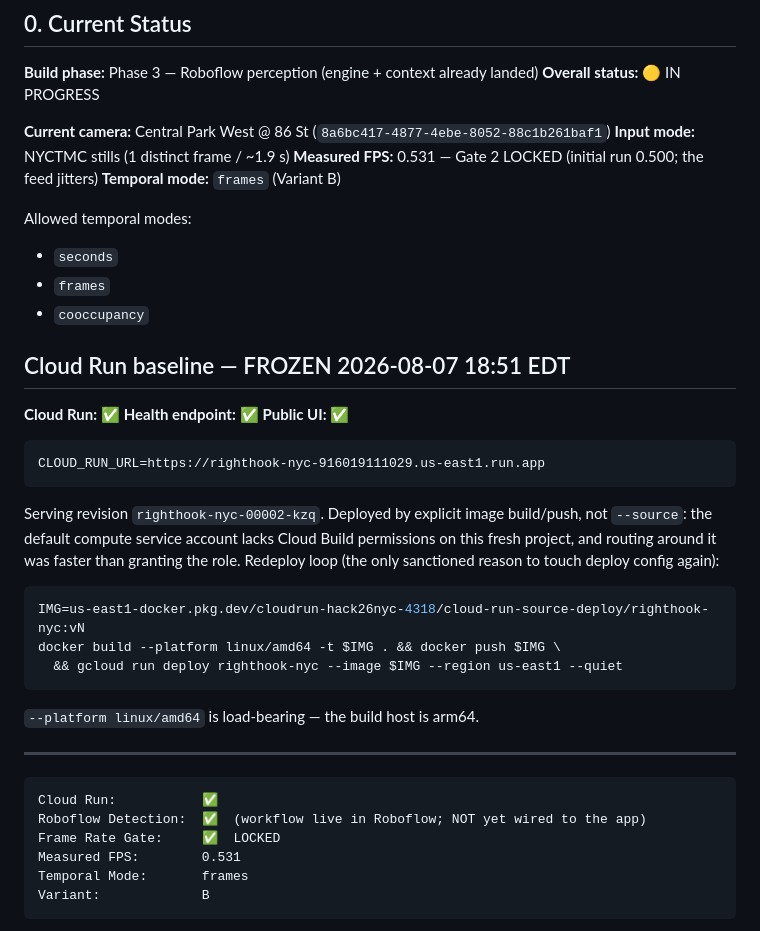
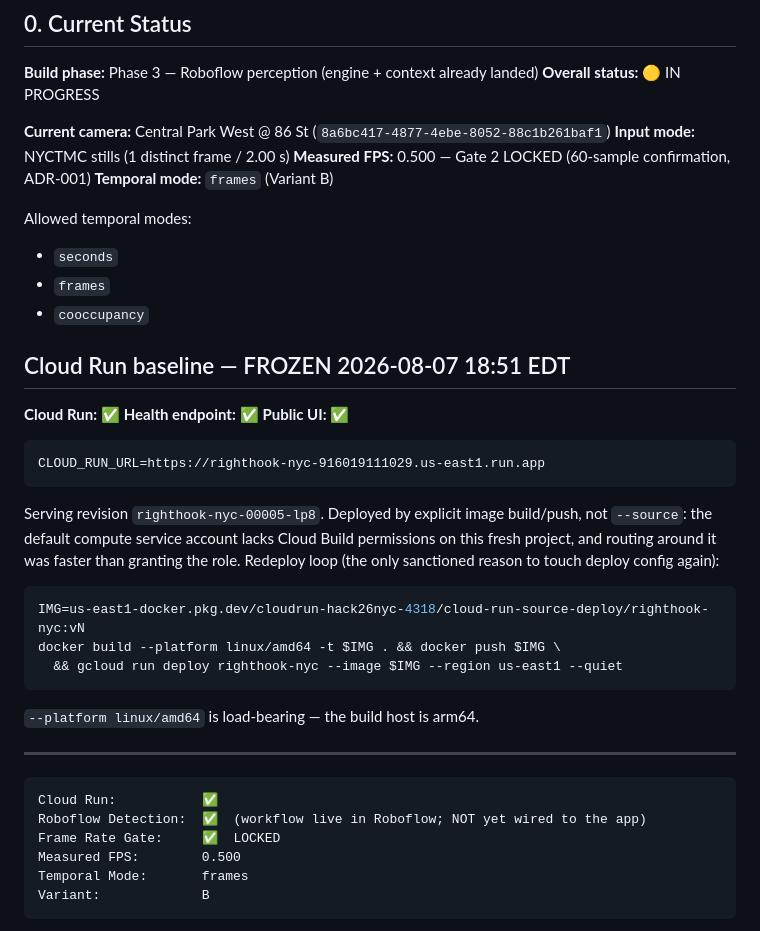
Before and after one commit to Ajitkumar-1001/VisionHack-v.2, a Markdown page: BUILD.md, the part around one of its changes. Rendered like a GitHub page.

````diff
--- a/BUILD.md
+++ b/BUILD.md
@@ -13,8 +13,8 @@
 **Overall status:** 🟡 IN PROGRESS
 
 **Current camera:** Central Park West @ 86 St (`8a6bc417-4877-4ebe-8052-88c1b261baf1`)
-**Input mode:** NYCTMC stills (1 distinct frame / ~1.9 s)
-**Measured FPS:** 0.531 — Gate 2 LOCKED (initial run 0.500; the feed jitters)
+**Input mode:** NYCTMC stills (1 distinct frame / 2.00 s)
+**Measured FPS:** 0.500 — Gate 2 LOCKED (60-sample confirmation, ADR-001)
 **Temporal mode:** `frames` (Variant B)
 
 Allowed temporal modes:
@@ -33,7 +33,7 @@ Allowed temporal modes:
 CLOUD_RUN_URL=https://righthook-nyc-916019111029.us-east1.run.app
 ```
 
-Serving revision `righthook-nyc-00002-kzq`. Deployed by explicit image
+Serving revision `righthook-nyc-00005-lp8`. Deployed by explicit image
 build/push, not `--source`: the default compute service account lacks Cloud
 Build permissions on this fresh project, and routing around it was faster than
 granting the role. Redeploy loop (the only sanctioned reason to touch deploy
@@ -53,7 +53,7 @@ docker build --platform linux/amd64 -t $IMG . && docker push $IMG \
 Cloud Run:           ✅
 Roboflow Detection:  ✅  (workflow live in Roboflow; NOT yet wired to the app)
 Frame Rate Gate:     ✅  LOCKED
-Measured FPS:        0.531
+Measured FPS:        0.500
 Temporal Mode:       frames
 Variant:             B
 ```
````
Also changed, not shown: other parts of BUILD.md (+20 -14 lines).
